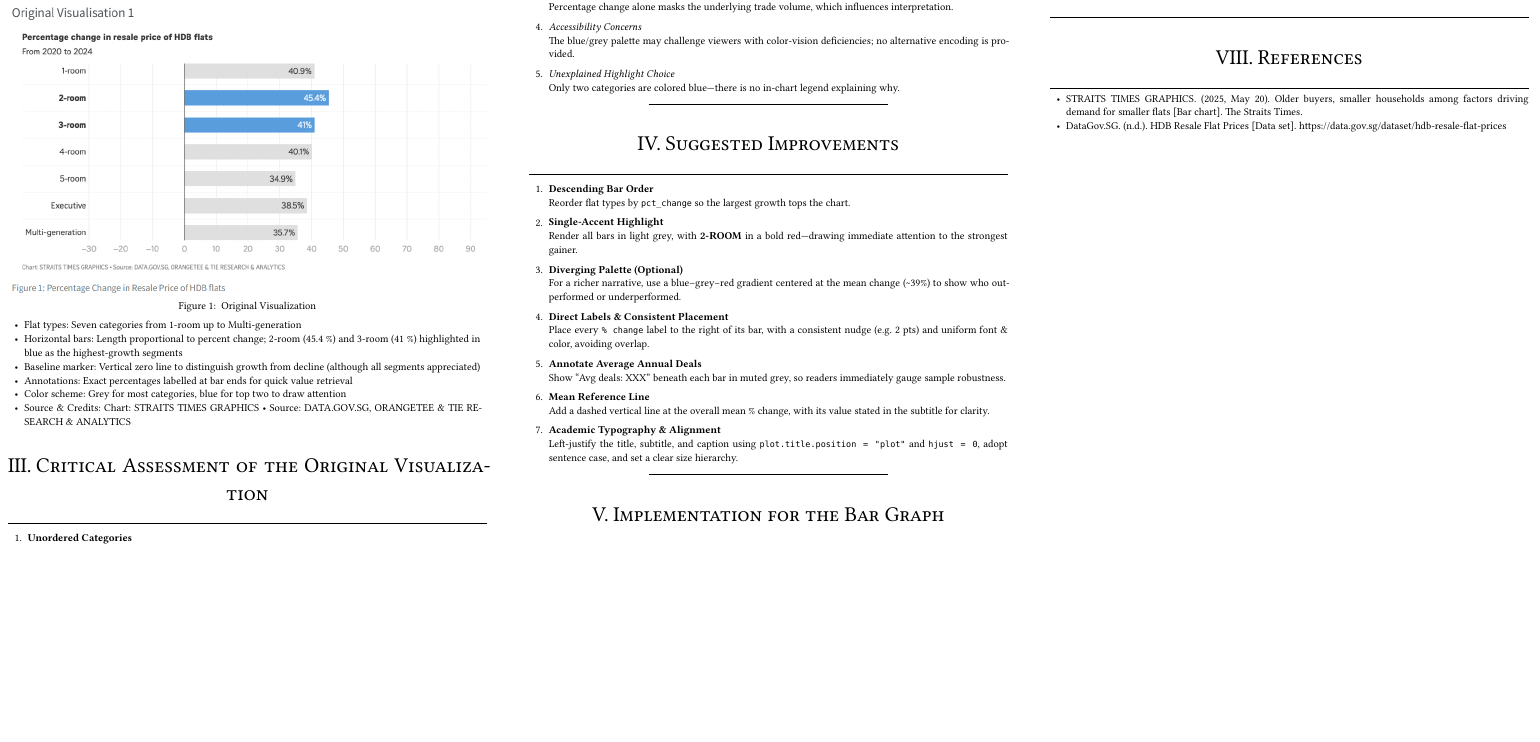
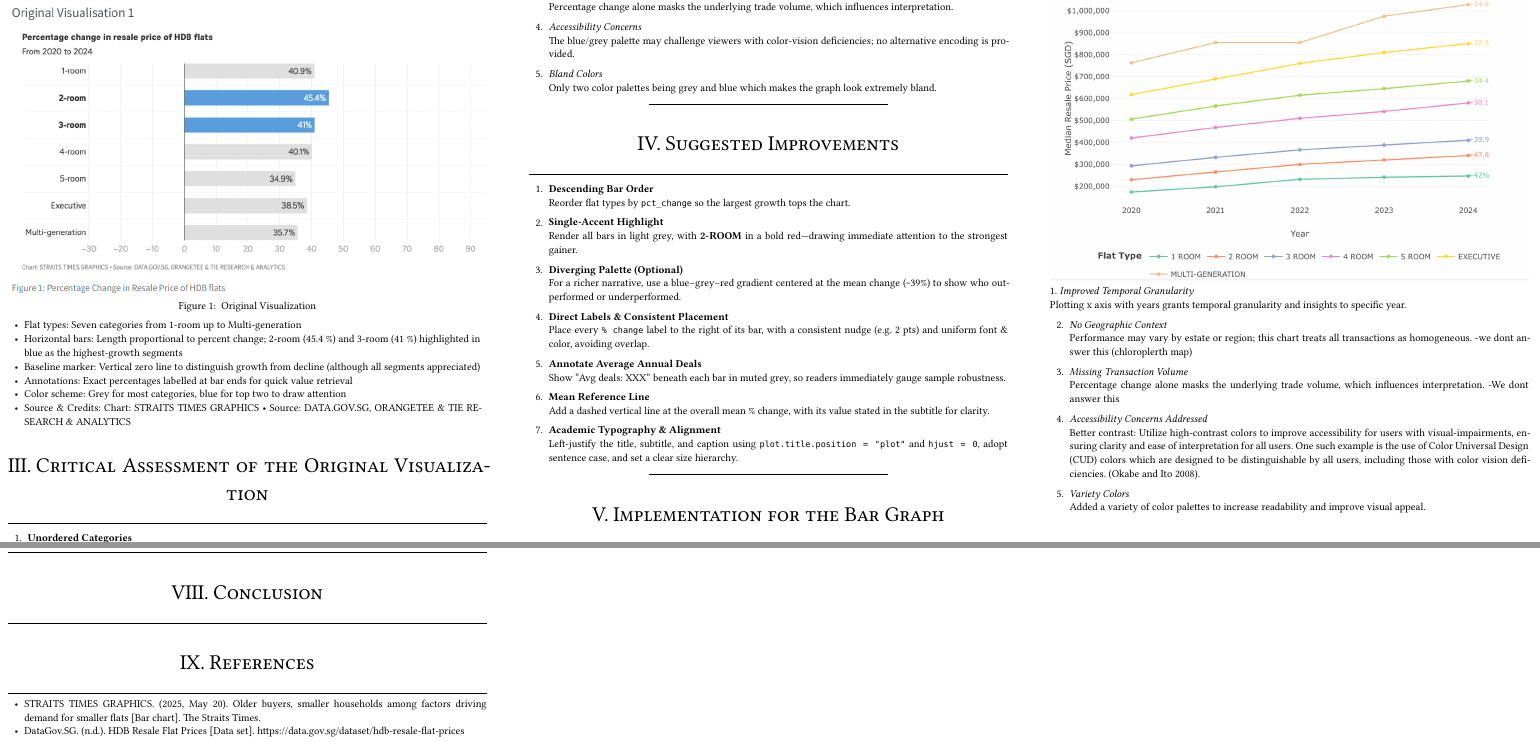
Before and after one commit to Tuna0307/data-eng-team16.github.io, a Typst document (typst_poster/typst_poster.typ): part of the page before the commit and two parts of pages 1 and 2 of 2 after it, the two joined at a grey line, cut so that both start at the same text, the shorter picture padded with empty space. The pictures show the PDF file docs/typst_poster/typst_poster.pdf that the author committed with the source.

Commit message:
edits to poster content

```diff
--- a/typst_poster/typst_poster.typ
+++ b/typst_poster/typst_poster.typ
@@ -476,8 +476,8 @@ supplement: "Figure",
 + #emph[Accessibility Concerns] \
   The blue/grey palette may challenge viewers with color‑vision deficiencies; no alternative encoding is provided.
 
-+ #emph[Unexplained Highlight Choice] \
-  Only two categories are colored blue—there is no in‑chart legend explaining why.
++ #emph[Bland Colors] \
+  Only two color palettes being grey and blue which makes the graph look extremely bland.
 
 #horizontalrule
 
@@ -528,8 +528,28 @@ supplement: "Figure",
 
 = Improved visualisation
 <improved-visualisation>
+#box(image("images/Improved Visualisation.png")) 1. #emph[Improved Temporal Granularity] \
+Plotting x axis with years grants temporal granularity and insights to specific year.
+
+#block[
+#set enum(numbering: "1.", start: 2)
++ #emph[No Geographic Context] \
+  Performance may vary by estate or region; this chart treats all transactions as homogeneous. -we dont answer this (chloroplerth map)
+
++ #emph[Missing Transaction Volume] \
+  Percentage change alone masks the underlying trade volume, which influences interpretation. -We dont answer this
+
++ #emph[Accessibility Concerns Addressed] \
+  Better contrast: Utilize high-contrast colors to improve accessibility for users with visual-impairments, ensuring clarity and ease of interpretation for all users. One such example is the use of Color Universal Design (CUD) colors which are designed to be distinguishable by all users, including those with color vision deficiencies. (Okabe and Ito 2008).
+
++ #emph[Variety Colors] \
+  Added a variety of color palettes to increase readability and improve visual appeal.
+]
+
 = Further suggestions for interactivity
 <further-suggestions-for-interactivity>
+= Conclusion
+<conclusion>
 = References
 <references>
 - #link("https://www.straitstimes.com/singapore/older-buyers-smaller-households-among-factors-driving-demand-for-smaller-flats")[STRAITS TIMES GRAPHICS. (2025, May 20). Older buyers, smaller households among factors driving demand for smaller flats \[Bar chart\]. The Straits Times.]
```
Also changed, not shown: docs/typst_poster/typst_poster.pdf, 1 other file.
